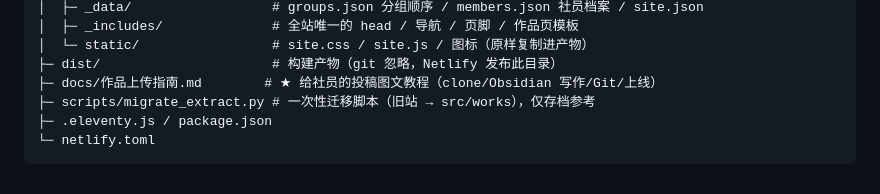
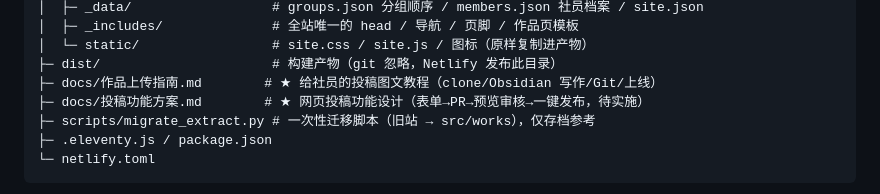
Before and after one commit to YUUUU-Li/wuxu-society, a Markdown page: README.md, the part around the change. Drawn GitHub-style.

Commit message:
docs: 新增《投稿功能方案》(网页投稿->PR->预览审核->一键发布)

```diff
--- a/README.md
+++ b/README.md
@@ -17,6 +17,7 @@
 │  └─ static/                 # site.css / site.js / 图标（原样复制进产物）
 ├─ dist/                      # 构建产物（git 忽略，Netlify 发布此目录）
 ├─ docs/作品上传指南.md        # ★ 给社员的投稿图文教程（clone/Obsidian 写作/Git/上线）
+├─ docs/投稿功能方案.md        # ★ 网页投稿功能设计（表单→PR→预览审核→一键发布，待实施）
 ├─ scripts/migrate_extract.py # 一次性迁移脚本（旧站 → src/works），仅存档参考
 ├─ .eleventy.js / package.json
 └─ netlify.toml
```
Also changed, not shown: docs/投稿功能方案.md (added, +95 -0 lines).
